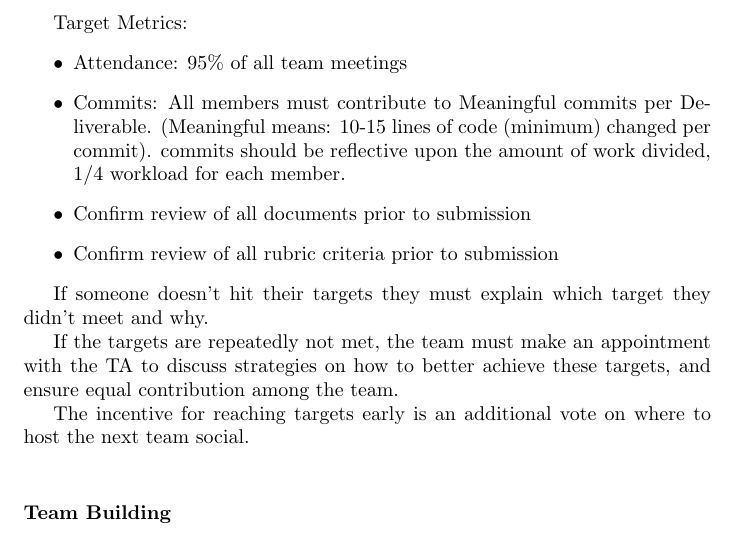
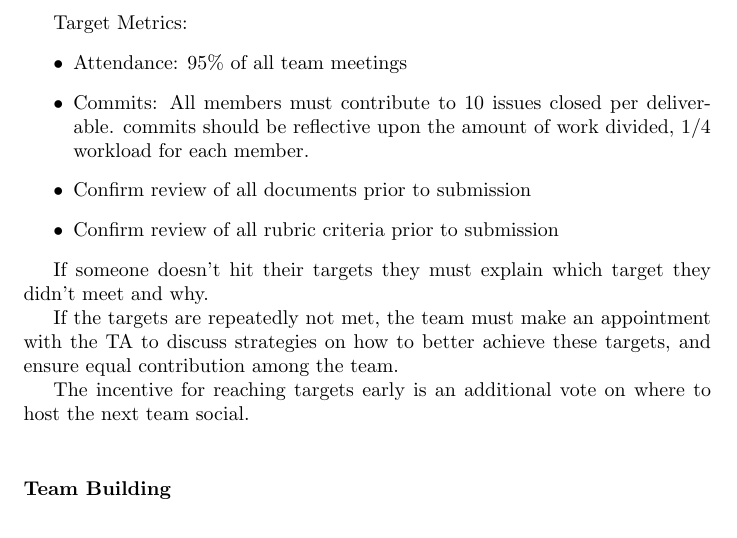
Before and after one commit to parishanizam/TeleHealth, a LaTeX document (docs/DevelopmentPlan/DevelopmentPlan.tex): part of page 23 of 23, cut so that both start at the same text. Compiled offline with pdfLaTeX.

Commit message:
Changing Target Metrics to stay on track.

```diff
--- a/docs/DevelopmentPlan/DevelopmentPlan.tex
+++ b/docs/DevelopmentPlan/DevelopmentPlan.tex
@@ -947,7 +947,7 @@ with the TA/professor, or a difference/loss of grades (in comparison to the team
 Target Metrics:
 \begin{itemize}
   \item Attendance: 95\% of all team meetings
-  \item Commits: All members must contribute to Meaningful commits per Deliverable. (Meaningful means: 10-15 lines of code (minimum) changed per commit).
+  \item Commits: All members must contribute to 10 issues closed per deliverable.
   commits should be reflective upon the amount of work divided, 1/4 workload for each member.
   \item Confirm review of all documents prior to submission
   \item Confirm review of all rubric criteria prior to submission
```
Also changed, not shown: docs/DevelopmentPlan/DevelopmentPlan.pdf.
